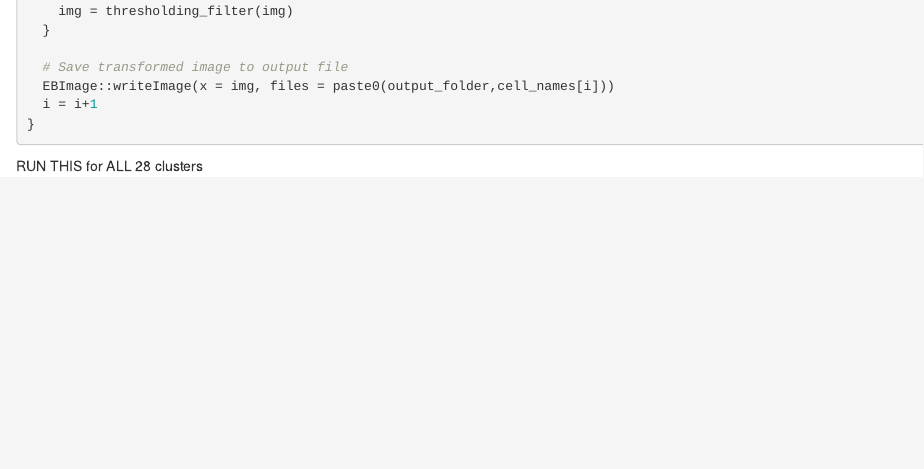
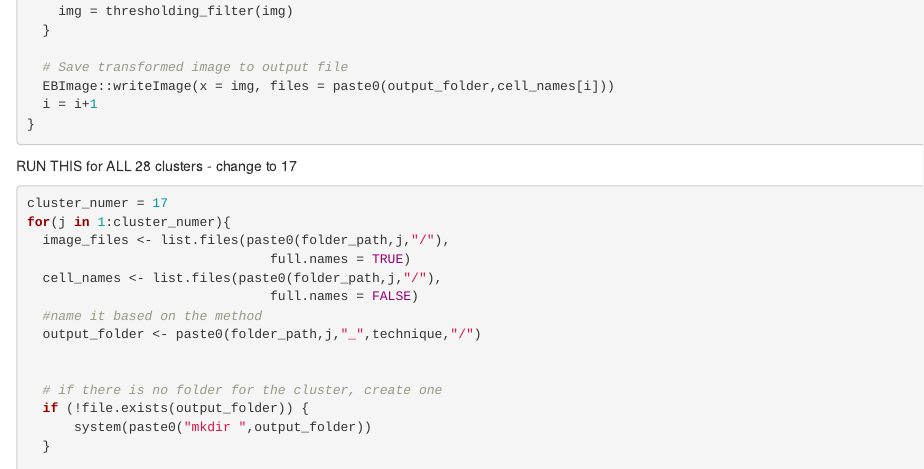
Before and after one commit to j-sh-park/Mice_Brain_CNN, an R Markdown document (Image_convert.Rmd): the page in a window 1100 px wide, from 1290 px down. Rendered offline with R 4.5, knitr and Pandoc, with nearby package versions.

Commit message:
Update Image_convert.Rmd

````diff
--- a/Image_convert.Rmd
+++ b/Image_convert.Rmd
@@ -82,9 +82,10 @@ while (i <= length(image_files)) {
 }
 ```
 
-RUN THIS for ALL 28 clusters
+RUN THIS for ALL 28 clusters - change to 17
 ```{r}
-for(j in 1:28){
+cluster_numer = 17
+for(j in 1:cluster_numer){
   image_files <- list.files(paste0(folder_path,j,"/"),
                                full.names = TRUE)
   cell_names <- list.files(paste0(folder_path,j,"/"),
````
